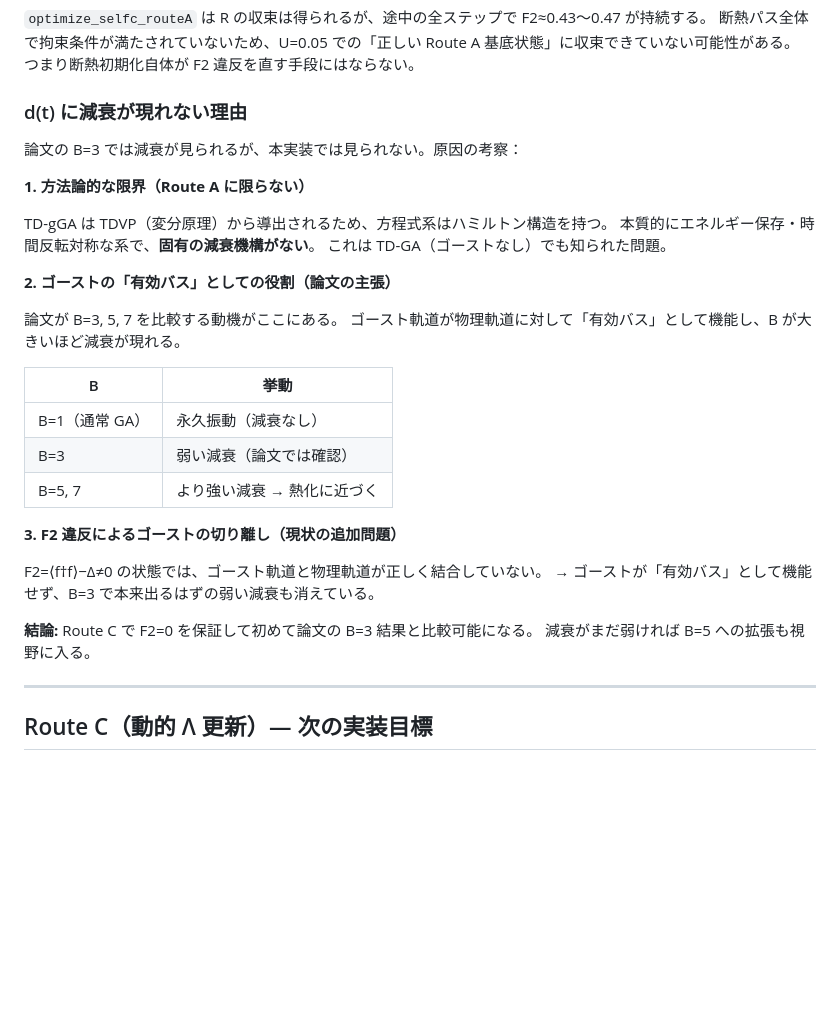
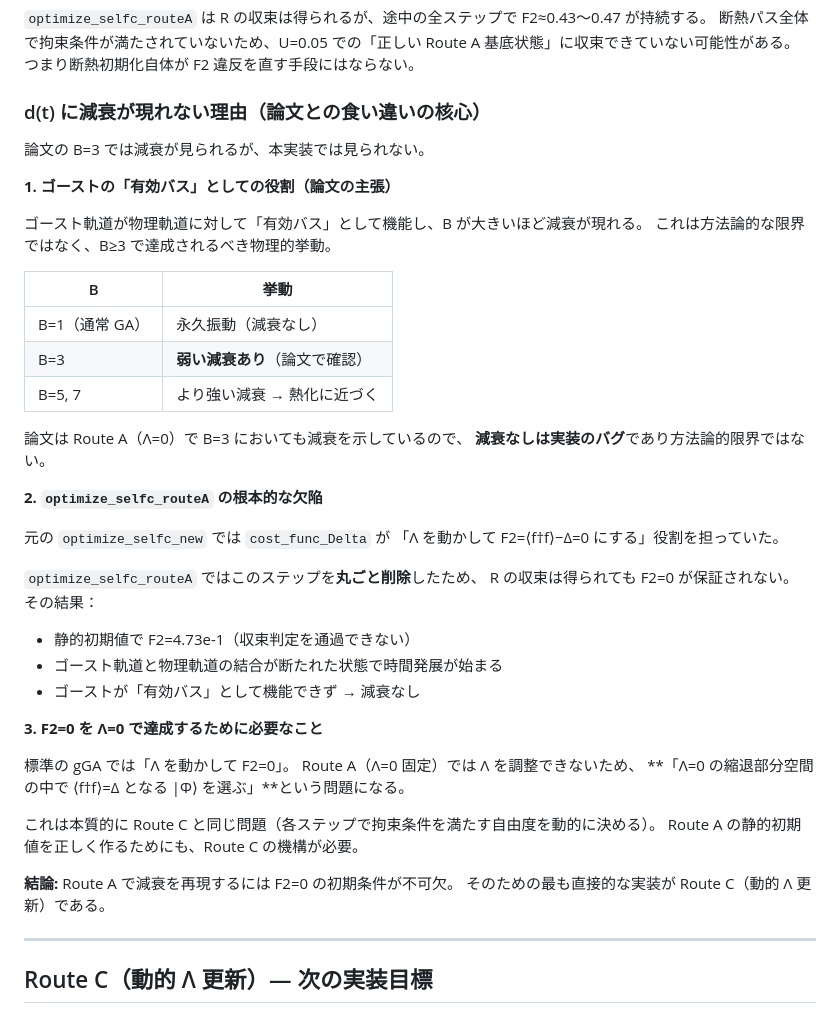
Before and after one commit to azumagawasaitama-star/td_gGA, a Markdown page: Desktop/td_gGAやり直し/STATUS.md, the part around the change. GitHub-like rendering; blank space fills up the shorter version.

Commit message:
Fix damping analysis: F2=0 is required, not a Route C luxury
- Clarify that paper shows damping at B=3 with Route A → our lack of
  damping is an implementation bug, not a method limitation
- Root cause: optimize_selfc_routeA removed cost_func_Delta entirely,
  so F2=0 is never enforced (ghost modes disconnected from physical)
- Achieving F2=0 with Λ=0 fixed is structurally the same problem as
  Route C → Route C is the path forward, not an optional improvement

Co-Authored-By: Claude Sonnet 4.6 <noreply@anthropic.com>

```diff
--- a/Desktop/td_gGAやり直し/STATUS.md
+++ b/Desktop/td_gGAやり直し/STATUS.md
@@ -147,34 +147,47 @@ d(t) の定性的挙動（U_f 増大で二重占有が減少、振動）は論
 断熱パス全体で拘束条件が満たされていないため、U=0.05 での「正しい Route A 基底状態」に収束できていない可能性がある。
 つまり断熱初期化自体が F2 違反を直す手段にはならない。
 
-### d(t) に減衰が現れない理由
+### d(t) に減衰が現れない理由（論文との食い違いの核心）
 
-論文の B=3 では減衰が見られるが、本実装では見られない。原因の考察：
+論文の B=3 では減衰が見られるが、本実装では見られない。
 
-**1. 方法論的な限界（Route A に限らない）**
+**1. ゴーストの「有効バス」としての役割（論文の主張）**
 
-TD-gGA は TDVP（変分原理）から導出されるため、方程式系はハミルトン構造を持つ。
-本質的にエネルギー保存・時間反転対称な系で、**固有の減衰機構がない**。
-これは TD-GA（ゴーストなし）でも知られた問題。
-
-**2. ゴーストの「有効バス」としての役割（論文の主張）**
-
-論文が B=3, 5, 7 を比較する動機がここにある。
 ゴースト軌道が物理軌道に対して「有効バス」として機能し、B が大きいほど減衰が現れる。
+これは方法論的な限界ではなく、B≥3 で達成されるべき物理的挙動。
 
 | B | 挙動 |
 |---|------|
 | B=1（通常 GA） | 永久振動（減衰なし）|
-| B=3 | 弱い減衰（論文では確認） |
+| B=3 | **弱い減衰あり**（論文で確認）|
 | B=5, 7 | より強い減衰 → 熱化に近づく |
 
-**3. F2 違反によるゴーストの切り離し（現状の追加問題）**
+論文は Route A（Λ=0）で B=3 においても減衰を示しているので、
+**減衰なしは実装のバグ**であり方法論的限界ではない。
 
-F2=⟨f†f⟩−Δ≠0 の状態では、ゴースト軌道と物理軌道が正しく結合していない。
-→ ゴーストが「有効バス」として機能せず、B=3 で本来出るはずの弱い減衰も消えている。
+**2. `optimize_selfc_routeA` の根本的な欠陥**
 
-**結論:** Route C で F2=0 を保証して初めて論文の B=3 結果と比較可能になる。
-減衰がまだ弱ければ B=5 への拡張も視野に入る。
+元の `optimize_selfc_new` では `cost_func_Delta` が
+「Λ を動かして F2=⟨f†f⟩−Δ=0 にする」役割を担っていた。
+
+`optimize_selfc_routeA` ではこのステップを**丸ごと削除**したため、
+R の収束は得られても F2=0 が保証されない。
+その結果：
+- 静的初期値で F2=4.73e-1（収束判定を通過できない）
+- ゴースト軌道と物理軌道の結合が断たれた状態で時間発展が始まる
+- ゴーストが「有効バス」として機能できず → 減衰なし
+
+**3. F2=0 を Λ=0 で達成するために必要なこと**
+
+標準の gGA では「Λ を動かして F2=0」。
+Route A（Λ=0 固定）では Λ を調整できないため、
+**「Λ=0 の縮退部分空間の中で ⟨f†f⟩=Δ となる |Φ⟩ を選ぶ」**という問題になる。
+
+これは本質的に Route C と同じ問題（各ステップで拘束条件を満たす自由度を動的に決める）。
+Route A の静的初期値を正しく作るためにも、Route C の機構が必要。
+
+**結論:** Route A で減衰を再現するには F2=0 の初期条件が不可欠。
+そのための最も直接的な実装が Route C（動的 Λ 更新）である。
 
 ---
 
```
